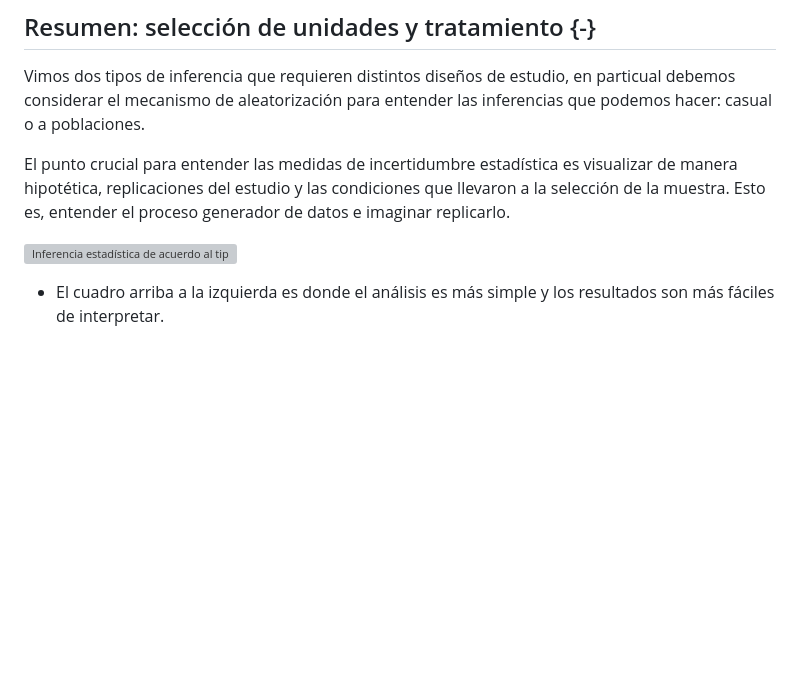
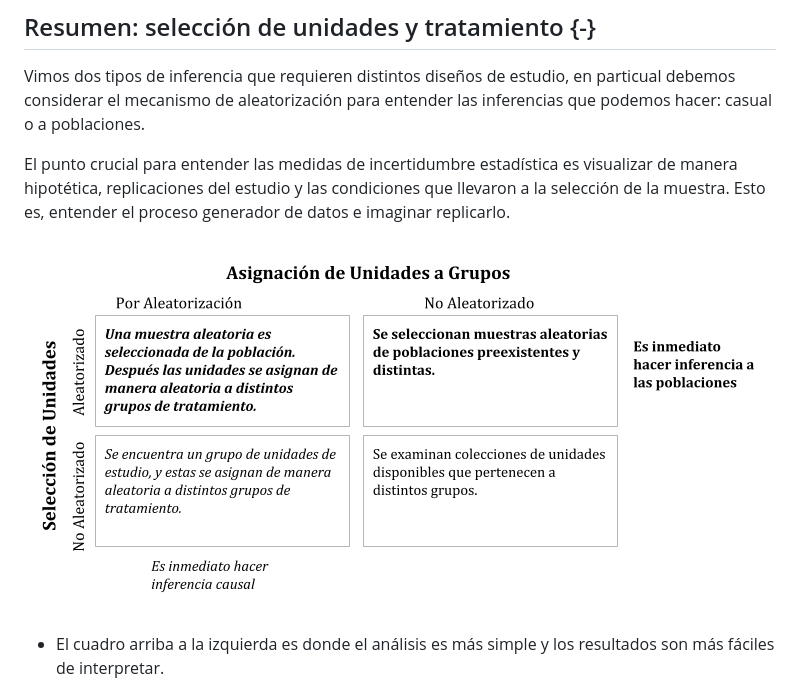
Before and after one commit to tereom/fundamentos, a Markdown page: 03-tipos-de-estudio.md, the part around the change. Rendered like a GitHub page; pictures changed too: images/03_inferencia-muestra.png (added); blank space fills up the shorter version; grey boxes are pictures that could not be loaded.

```diff
--- a/03-tipos-de-estudio.md
+++ b/03-tipos-de-estudio.md
@@ -469,8 +469,7 @@ visualizar de manera hipotética, replicaciones del estudio y las condiciones
 que llevaron a la selección de la muestra. Esto es, entender el proceso
 generador de datos e imaginar replicarlo.
 
-![Inferencia estadística de acuerdo al tipo del diseño [@ramsey]](images/03_inferencia-muestra.png)
-
+![Inferencia estadística de acuerdo al tipo del diseño [@ramsey].](images/03_inferencia-muestra.png)
 
 * El cuadro arriba a la izquierda es donde el análisis es más simple y los
 resultados son más fáciles de interpretar.
```
Also changed, not shown: 02-exploratorio.md (+9 -9 lines), 98-tareas.md (+4 -3 lines), 10 other files.
